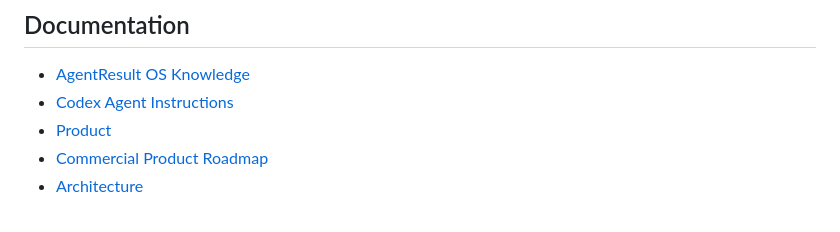
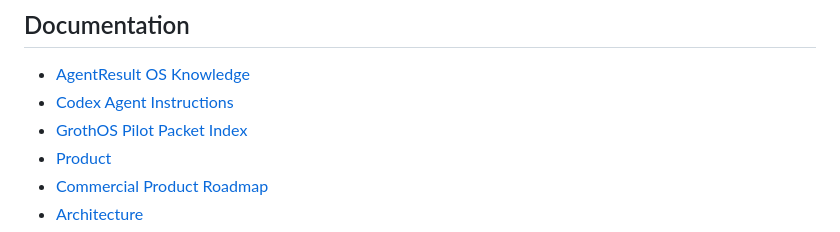
Before and after one commit to adsDDoS/Groth_OS_AgentResult, a Markdown page: README.md, the part around the change. Rendered like a GitHub page.

Commit message:
Add pilot packet index

```diff
--- a/README.md
+++ b/README.md
@@ -140,6 +140,7 @@ They cannot publish, update live website content, send newsletters, post to soci
 
 - [AgentResult OS Knowledge](knowledge.md)
 - [Codex Agent Instructions](AGENTS.md)
+- [GrothOS Pilot Packet Index](docs/pilot-packet-index.md)
 - [Product](docs/product.md)
 - [Commercial Product Roadmap](docs/commercial-product-roadmap.md)
 - [Architecture](docs/architecture.md)
```
Also changed, not shown: docs/pilot-packet-index.md (added, +49 -0 lines).
